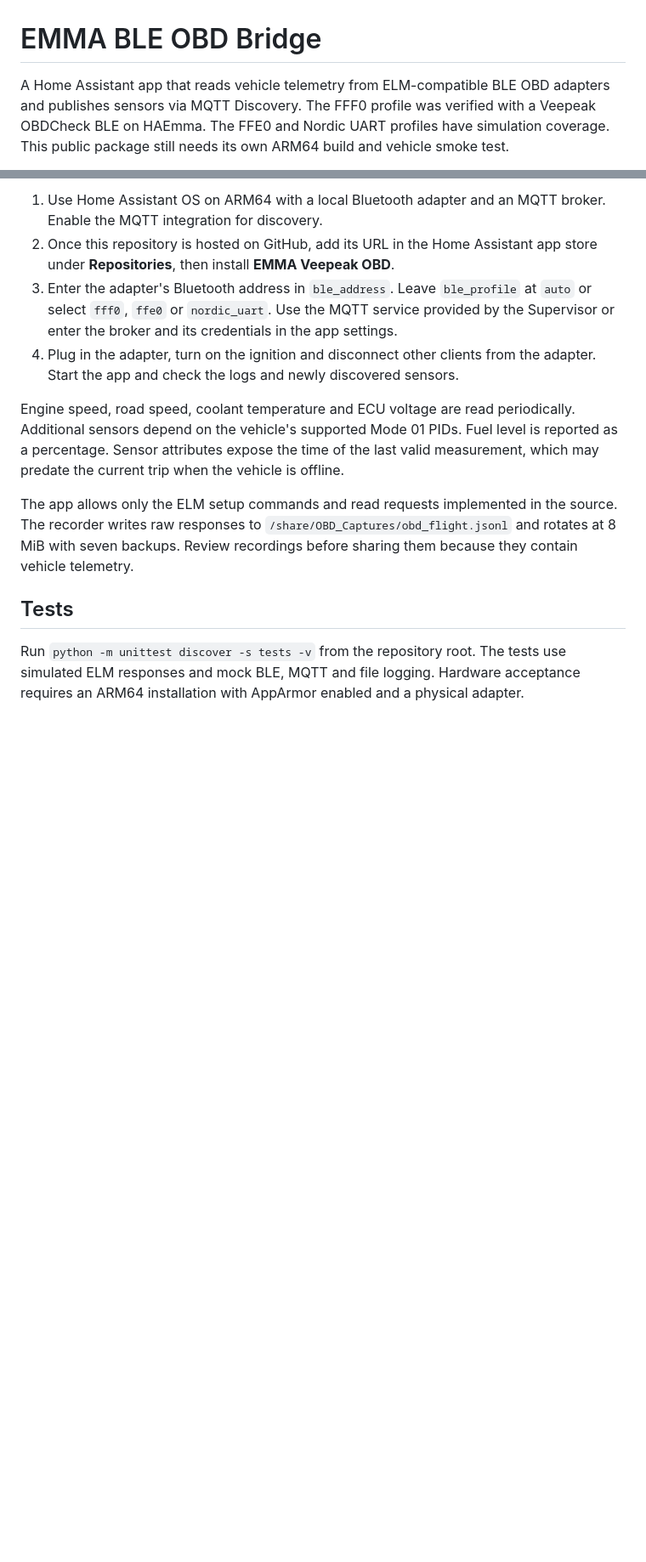
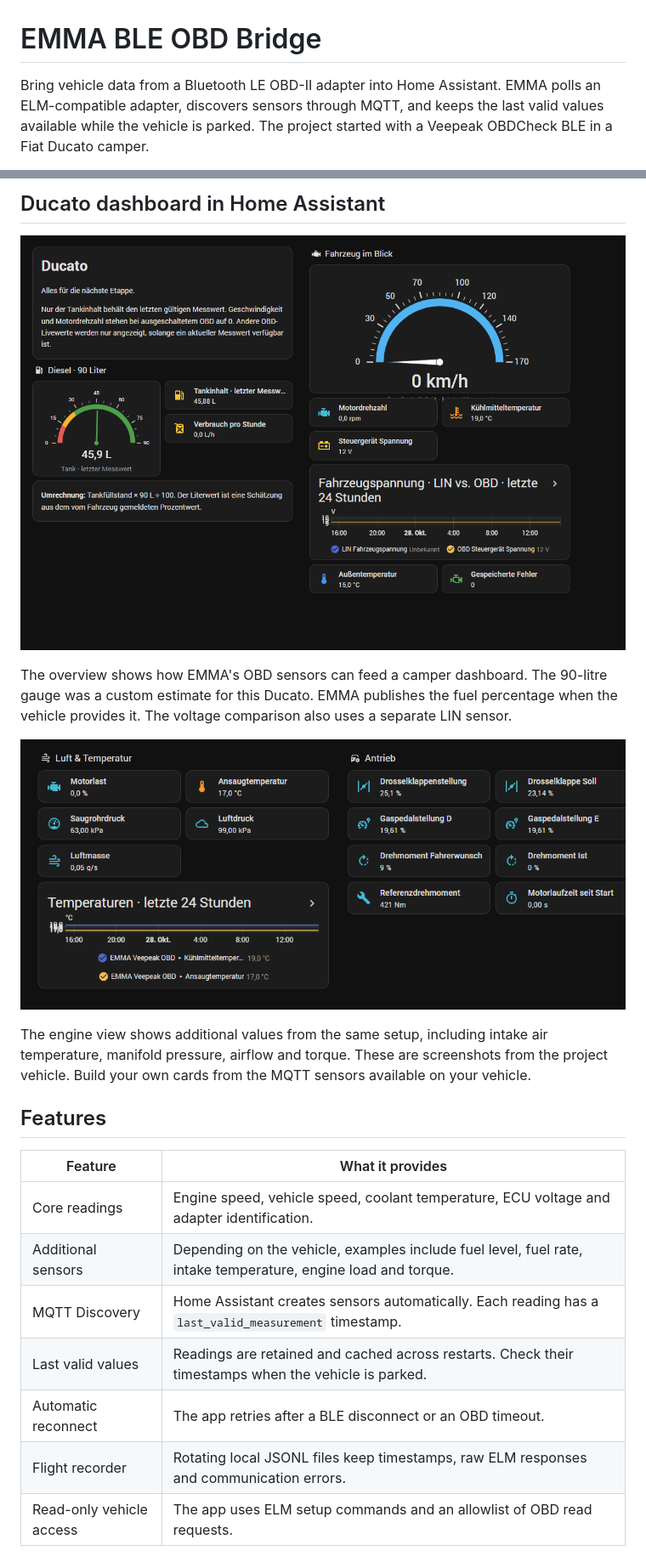
Before and after one commit to migendi/ha-ble-obd-bridge, a Markdown page: README.md, 2 parts joined by grey strips. Shown at 85% size. GitHub-like rendering; pictures changed too: docs/images/ducato-dashboard-engine.png (added), docs/images/ducato-dashboard-overview.png (added); blank space fills up the shorter version.

Commit message:
Document Ducato setup and AdBlue validation

```diff
--- a/README.md
+++ b/README.md
@@ -1,4 +1,4 @@
 # EMMA BLE OBD Bridge
 
-A Home Assistant app that reads vehicle telemetry from ELM-compatible BLE OBD adapters and publishes sensors via MQTT Discovery. The FFF0 profile was verified with a Veepeak OBDCheck BLE on HAEmma. The FFE0 and Nordic UART profiles have simulation coverage. This public package still needs its own ARM64 build and vehicle smoke test.
+Bring vehicle data from a Bluetooth LE OBD-II adapter into Home Assistant. EMMA polls an ELM-compatible adapter, discovers sensors through MQTT, and keeps the last valid values available while the vehicle is parked. The project started with a Veepeak OBDCheck BLE in a Fiat Ducato camper.
 
@@ -6,13 +6,23 @@ A Home Assistant app that reads vehicle telemetry from ELM-compatible BLE OBD ad
 
-1. Use Home Assistant OS on ARM64 with a local Bluetooth adapter and an MQTT broker. Enable the MQTT integration for discovery.
-2. Once this repository is hosted on GitHub, add its URL in the Home Assistant app store under **Repositories**, then install **EMMA Veepeak OBD**.
-3. Enter the adapter's Bluetooth address in `ble_address`. Leave `ble_profile` at `auto` or select `fff0`, `ffe0` or `nordic_uart`. Use the MQTT service provided by the Supervisor or enter the broker and its credentials in the app settings.
-4. Plug in the adapter, turn on the ignition and disconnect other clients from the adapter. Start the app and check the logs and newly discovered sensors.
+## Ducato dashboard in Home Assistant
 
-Engine speed, road speed, coolant temperature and ECU voltage are read periodically. Additional sensors depend on the vehicle's supported Mode 01 PIDs. Fuel level is reported as a percentage. Sensor attributes expose the time of the last valid measurement, which may predate the current trip when the vehicle is offline.
+![Ducato overview with road speed, engine speed, coolant temperature, ECU voltage and fuel gauges](docs/images/ducato-dashboard-overview.png)
 
-The app allows only the ELM setup commands and read requests implemented in the source. The recorder writes raw responses to `/share/OBD_Captures/obd_flight.jsonl` and rotates at 8 MiB with seven backups. Review recordings before sharing them because they contain vehicle telemetry.
+The overview shows how EMMA's OBD sensors can feed a camper dashboard. The 90-litre gauge was a custom estimate for this Ducato. EMMA publishes the fuel percentage when the vehicle provides it. The voltage comparison also uses a separate LIN sensor.
 
-## Tests
+![Ducato engine dashboard with intake, temperature, throttle and torque sensors](docs/images/ducato-dashboard-engine.png)
 
-Run `python -m unittest discover -s tests -v` from the repository root. The tests use simulated ELM responses and mock BLE, MQTT and file logging. Hardware acceptance requires an ARM64 installation with AppArmor enabled and a physical adapter.
+The engine view shows additional values from the same setup, including intake air temperature, manifold pressure, airflow and torque. These are screenshots from the project vehicle. Build your own cards from the MQTT sensors available on your vehicle.
+
+## Features
+
+| Feature | What it provides |
+| --- | --- |
+| Core readings | Engine speed, vehicle speed, coolant temperature, ECU voltage and adapter identification. |
+| Additional sensors | Depending on the vehicle, examples include fuel level, fuel rate, intake temperature, engine load and torque. |
+| MQTT Discovery | Home Assistant creates sensors automatically. Each reading has a `last_valid_measurement` timestamp. |
+| Last valid values | Readings are retained and cached across restarts. Check their timestamps when the vehicle is parked. |
+| Automatic reconnect | The app retries after a BLE disconnect or an OBD timeout. |
+| Flight recorder | Rotating local JSONL files keep timestamps, raw ELM responses and communication errors. |
+| Read-only vehicle access | The app uses ELM setup commands and an allowlist of OBD read requests. |
+
```
Also changed, not shown: other parts of README.md (+59 -1 lines), .github/ISSUE_TEMPLATE/ducato-adblue.md (added, +25 -0 lines).
